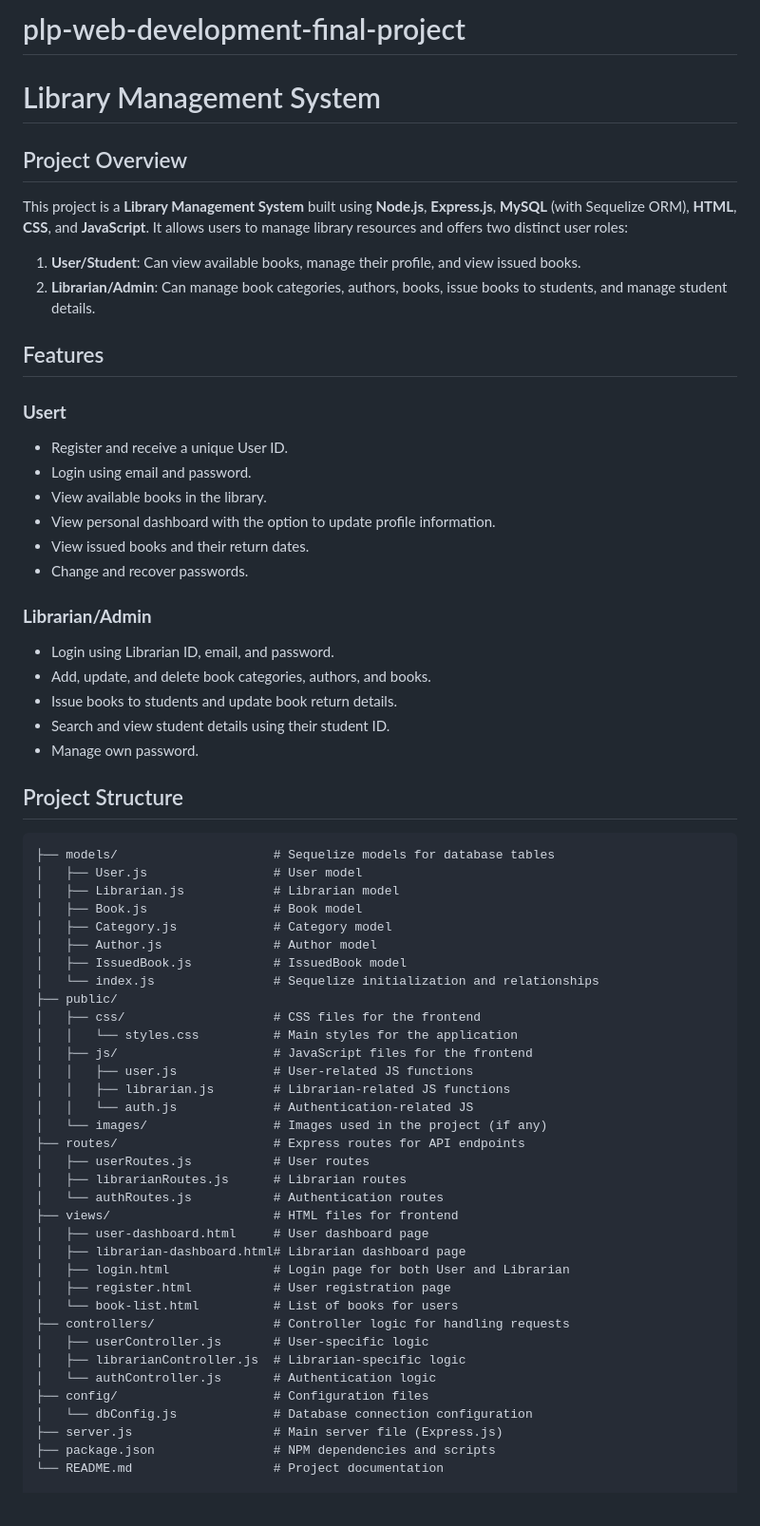
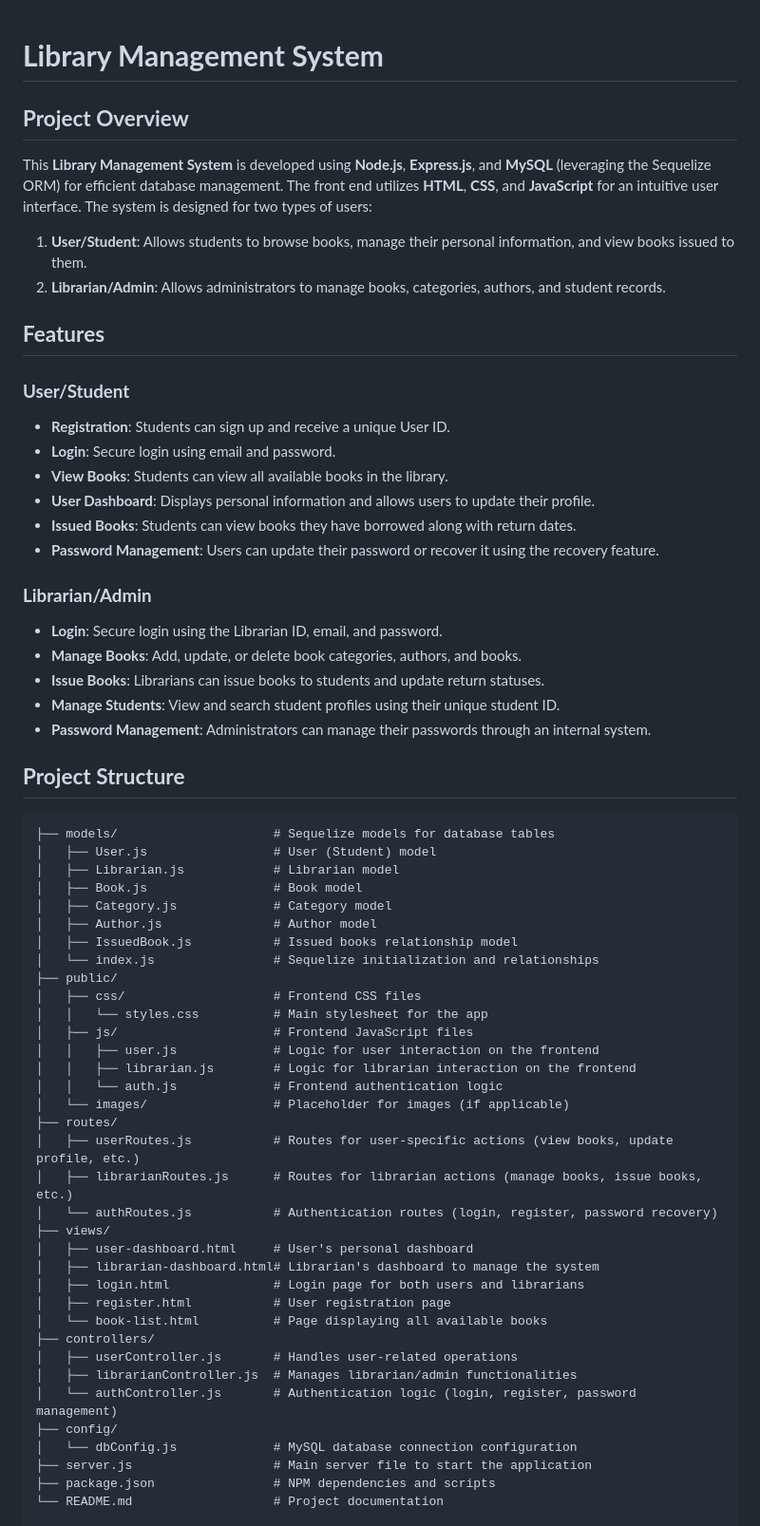
Before and after one commit to NadiaHirwa/plp-web-development-final-project, a Markdown page: README.md, the part around one of its changes. Shown at 95% size. Rendered like a GitHub page.

````diff
--- a/README.md
+++ b/README.md
@@ -1,67 +1,66 @@
-# plp-web-development-final-project
 
-# Library Management System
+# **Library Management System**
 
-## Project Overview
+## **Project Overview**
 
-This project is a **Library Management System** built using **Node.js**, **Express.js**, **MySQL** (with Sequelize ORM), **HTML**, **CSS**, and **JavaScript**. It allows users to manage library resources and offers two distinct user roles:
+This **Library Management System** is developed using **Node.js**, **Express.js**, and **MySQL** (leveraging the Sequelize ORM) for efficient database management. The front end utilizes **HTML**, **CSS**, and **JavaScript** for an intuitive user interface. The system is designed for two types of users:
 
-1. **User/Student**: Can view available books, manage their profile, and view issued books.
-2. **Librarian/Admin**: Can manage book categories, authors, books, issue books to students, and manage student details.
+1. **User/Student**: Allows students to browse books, manage their personal information, and view books issued to them.
+2. **Librarian/Admin**: Allows administrators to manage books, categories, authors, and student records.
 
-## Features
+## **Features**
 
-### **Usert**
-- Register and receive a unique User ID.
-- Login using email and password.
-- View available books in the library.
-- View personal dashboard with the option to update profile information.
-- View issued books and their return dates.
-- Change and recover passwords.
+### **User/Student**
+- **Registration**: Students can sign up and receive a unique User ID.
+- **Login**: Secure login using email and password.
+- **View Books**: Students can view all available books in the library.
+- **User Dashboard**: Displays personal information and allows users to update their profile.
+- **Issued Books**: Students can view books they have borrowed along with return dates.
+- **Password Management**: Users can update their password or recover it using the recovery feature.
 
 ### **Librarian/Admin**
-- Login using Librarian ID, email, and password.
-- Add, update, and delete book categories, authors, and books.
-- Issue books to students and update book return details.
-- Search and view student details using their student ID.
-- Manage own password.
+- **Login**: Secure login using the Librarian ID, email, and password.
+- **Manage Books**: Add, update, or delete book categories, authors, and books.
+- **Issue Books**: Librarians can issue books to students and update return statuses.
+- **Manage Students**: View and search student profiles using their unique student ID.
+- **Password Management**: Administrators can manage their passwords through an internal system.
 
-## Project Structure
+## **Project Structure**
 
 ```plaintext
 ├── models/                     # Sequelize models for database tables
-│   ├── User.js                 # User model
+│   ├── User.js                 # User (Student) model
 │   ├── Librarian.js            # Librarian model
 │   ├── Book.js                 # Book model
 │   ├── Category.js             # Category model
 │   ├── Author.js               # Author model
-│   ├── IssuedBook.js           # IssuedBook model
+│   ├── IssuedBook.js           # Issued books relationship model
 │   └── index.js                # Sequelize initialization and relationships
 ├── public/
-│   ├── css/                    # CSS files for the frontend
-│   │   └── styles.css          # Main styles for the application
-│   ├── js/                     # JavaScript files for the frontend
-│   │   ├── user.js             # User-related JS functions
-│   │   ├── librarian.js        # Librarian-related JS functions
-│   │   └── auth.js             # Authentication-related JS
-│   └── images/                 # Images used in the project (if any)
-├── routes/                     # Express routes for API endpoints
-│   ├── userRoutes.js           # User routes
-│   ├── librarianRoutes.js      # Librarian routes
-│   └── authRoutes.js           # Authentication routes
-├── views/                      # HTML files for frontend
-│   ├── user-dashboard.html     # User dashboard page
-│   ├── librarian-dashboard.html# Librarian dashboard page
-│   ├── login.html              # Login page for both User and Librarian
+│   ├── css/                    # Frontend CSS files
+│   │   └── styles.css          # Main stylesheet for the app
+│   ├── js/                     # Frontend JavaScript files
+│   │   ├── user.js             # Logic for user interaction on the frontend
+│   │   ├── librarian.js        # Logic for librarian interaction on the frontend
+│   │   └── auth.js             # Frontend authentication logic
+│   └── images/                 # Placeholder for images (if applicable)
+├── routes/
+│   ├── userRoutes.js           # Routes for user-specific actions (view books, update profile, etc.)
+│   ├── librarianRoutes.js      # Routes for librarian actions (manage books, issue books, etc.)
+│   └── authRoutes.js           # Authentication routes (login, register, password recovery)
+├── views/
+│   ├── user-dashboard.html     # User's personal dashboard
+│   ├── librarian-dashboard.html# Librarian's dashboard to manage the system
+│   ├── login.html              # Login page for both users and librarians
 │   ├── register.html           # User registration page
-│   └── book-list.html          # List of books for users
-├── controllers/                # Controller logic for handling requests
-│   ├── userController.js       # User-specific logic
-│   ├── librarianController.js  # Librarian-specific logic
-│   └── authController.js       # Authentication logic
-├── config/                     # Configuration files
-│   └── dbConfig.js             # Database connection configuration
-├── server.js                   # Main server file (Express.js)
+│   └── book-list.html          # Page displaying all available books
+├── controllers/
+│   ├── userController.js       # Handles user-related operations
+│   ├── librarianController.js  # Manages librarian/admin functionalities
+│   └── authController.js       # Authentication logic (login, register, password management)
+├── config/
+│   └── dbConfig.js             # MySQL database connection configuration
+├── server.js                   # Main server file to start the application
 ├── package.json                # NPM dependencies and scripts
 └── README.md                   # Project documentation
 
````
Also changed, not shown: other parts of README.md (+57 -4 lines).
